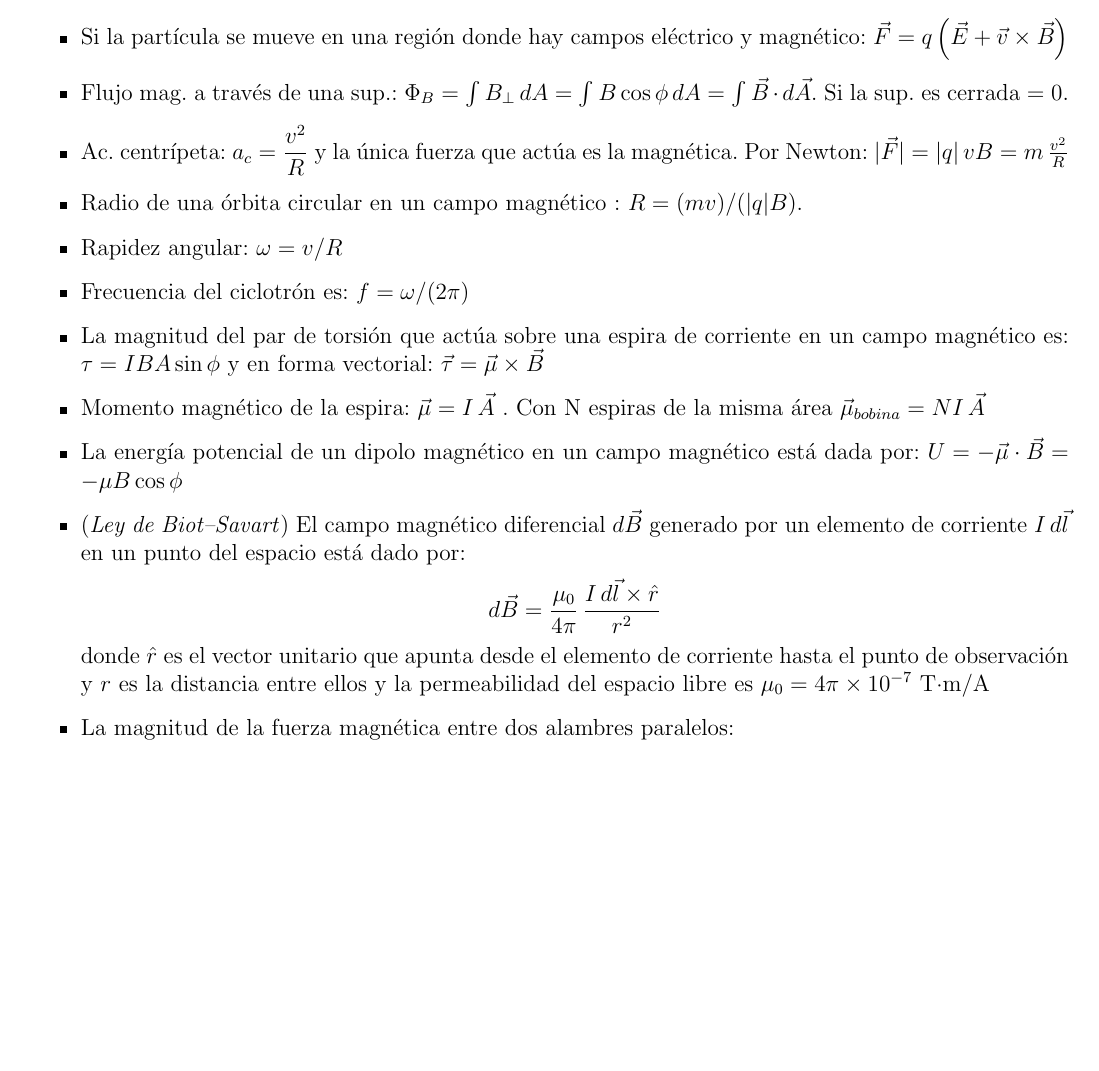
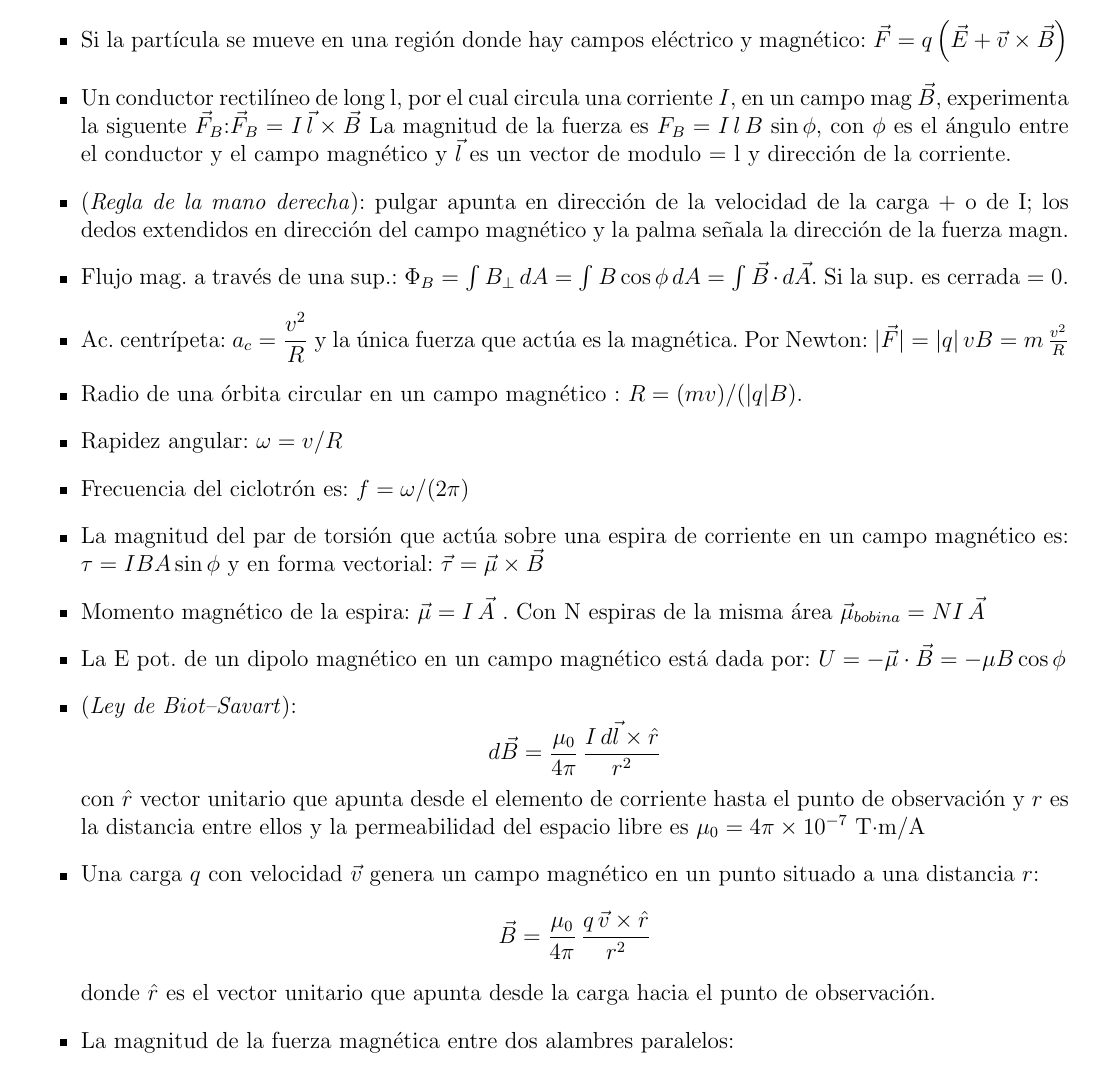
Before and after one commit to CamilaNanini/FisicaFAMAF2025, a LaTeX document (formulas/formulas.tex): part of page 6 of 8, cut so that both start at the same text, the shorter picture padded with empty space. Compiled offline with pdfLaTeX.

Commit message:
Actualizacion de campo magnetico

```diff
--- a/formulas/formulas.tex
+++ b/formulas/formulas.tex
@@ -267,6 +267,9 @@ o sea la carga de prueba q0 se desplaza en el campo generado por q.
     \item Fuerza sobre una carga \(q\) con velocidad \(\vec{v}\) en un campo magnético \(\vec{B}\) es: $\vec{F} = q\,\vec{v} \times \vec{B}$
     \item Theta es el ángulo entre v y B. Entonces F = 0 cuando v es paralela/antiparalela a B (0 o 180°) y es máxima cuando v es perpendicular a B (90°). $F = |q| v B \sen \theta$
     \item Si la partícula se mueve en una región donde hay campos eléctrico y magnético: $\vec{F} = q\left(\vec{E} + \vec{v} \times \vec{B}\right)$
+    \item Un conductor rectilíneo de long l, por el cual circula una corriente \(I\), en un campo mag \(\vec{B}\), experimenta la siguente $\vec{F}_B$:$\vec{F}_B = I\,\vec{l} \times \vec{B}$
+    La magnitud de la fuerza es \(F_B = I\,l\,B\,\sin\phi\), con \(\phi\) es el ángulo entre el conductor y el campo magnético y \(\vec{l}\) es un vector de modulo = l y dirección de la corriente.
+    \item (\textit{Regla de la mano derecha}): pulgar apunta en dirección de la velocidad de la carga + o de I; los dedos extendidos en dirección del campo magnético y la palma señala la dirección de la fuerza magn.
     \item Flujo mag. a través de una sup.: $\Phi_B = \int B_\perp\, dA = \int B \cos\phi\, dA = \int \vec{B}\cdot d\vec{A}$. Si la sup. es cerrada = 0.
     \item Ac. centrípeta: \(a_c = \dfrac{v^2}{R}\) y la única fuerza que actúa es la magnética. Por Newton: $|\vec{F}| = |q|\,vB = m\,\frac{v^2}{R}$
     \item Radio de una órbita circular en un campo magnético : $R = (m v) / (|q| B)$.
@@ -275,10 +278,15 @@ o sea la carga de prueba q0 se desplaza en el campo generado por q.
     \item La magnitud del par de torsión que actúa sobre una espira de corriente en un campo magnético es: $\tau = I B A \sin\phi$
     y en forma vectorial: $\vec{\tau} = \vec{\mu} \times \vec{B}$
     \item Momento magnético de la espira: $\vec{\mu} = I\,\vec{A}$ . Con N espiras de la misma área $\vec{\mu}_{bobina} = N I\,\vec{A}$
-    \item La energía potencial de un dipolo magnético en un campo magnético está dada por: $U = -\vec{\mu}\cdot\vec{B} = -\mu B\cos\phi$
-    \item (\textit{Ley de Biot--Savart}) El campo magnético diferencial \(d\vec{B}\) generado por un elemento de corriente \(I\,d\vec{l}\) en un punto del espacio está dado por:
+    \item La E pot. de un dipolo magnético en un campo magnético está dada por: $U = -\vec{\mu}\cdot\vec{B} = -\mu B\cos\phi$
+    \item (\textit{Ley de Biot--Savart}):
     \[ d\vec{B} = \frac{\mu_0}{4\pi}\,\frac{I\,d\vec{l} \times \hat{r}}{r^2}\]
-    donde \(\hat{r}\) es el vector unitario que apunta desde el elemento de corriente hasta el punto de observación y \(r\) es la distancia entre ellos y la permeabilidad del espacio libre es $\mu_0 = 4\pi \times 10^{-7}\ \text{T·m/A}$
+    con \(\hat{r}\) vector unitario que apunta desde el elemento de corriente hasta el punto de observación y \(r\) es la distancia entre ellos y la permeabilidad del espacio libre es $\mu_0 = 4\pi \times 10^{-7}\ \text{T·m/A}$
+    \item Una carga \(q\) con velocidad \(\vec{v}\) genera un campo magnético en un punto situado a una distancia \(r\):
+    \[
+    \vec{B} = \frac{\mu_0}{4\pi}\,\frac{q\,\vec{v} \times \hat{r}}{r^2}
+    \]
+    donde \(\hat{r}\) es el vector unitario que apunta desde la carga hacia el punto de observación.
     \item La magnitud de la fuerza magnética entre dos alambres paralelos:
     $$\frac{F_B}{\ell} = \frac{\mu_0 I_1 I_2}{2\pi a}$$ (\(I_1\),\(I_2\) corrientes en los alambres y \(a\) es la distancia entre ellos).
     \item (\textit{Ley de Ampère}) La integral de línea del campo magnético \(\vec{B}\) a lo largo de cualquier trayectoria cerrada es igual a \(\mu_0\) por la corriente total encerrada: $\oint \vec{B}\cdot d\vec{s} = \mu_0 I$
```
Also changed, not shown: formulas/formulas.pdf, 3 other files.
